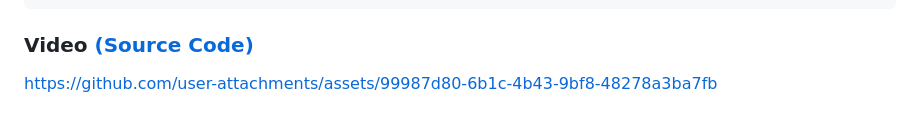
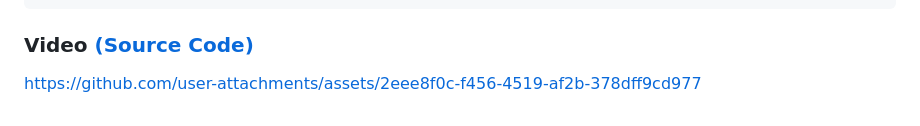
Before and after one commit to Aksharpatel06/adv_flutter_database, a Markdown page: README.md, the part around the change. GitHub-like rendering.

```diff
--- a/README.md
+++ b/README.md
@@ -169,4 +169,10 @@ class DatabaseHelper {
 
 
 
-https://github.com/user-attachments/assets/99987d80-6b1c-4b43-9bf8-48278a3ba7fb
+<!--https://github.com/user-attachments/assets/99987d80-6b1c-4b43-9bf8-48278a3ba7fb -->
+
+
+
+
+
+https://github.com/user-attachments/assets/2eee8f0c-f456-4519-af2b-378dff9cd977
```
